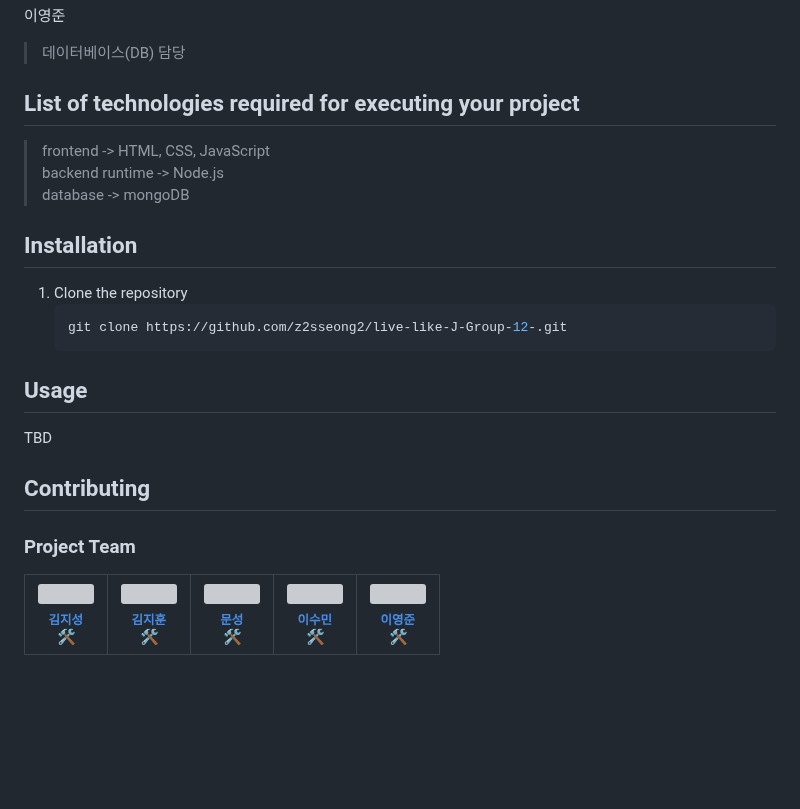
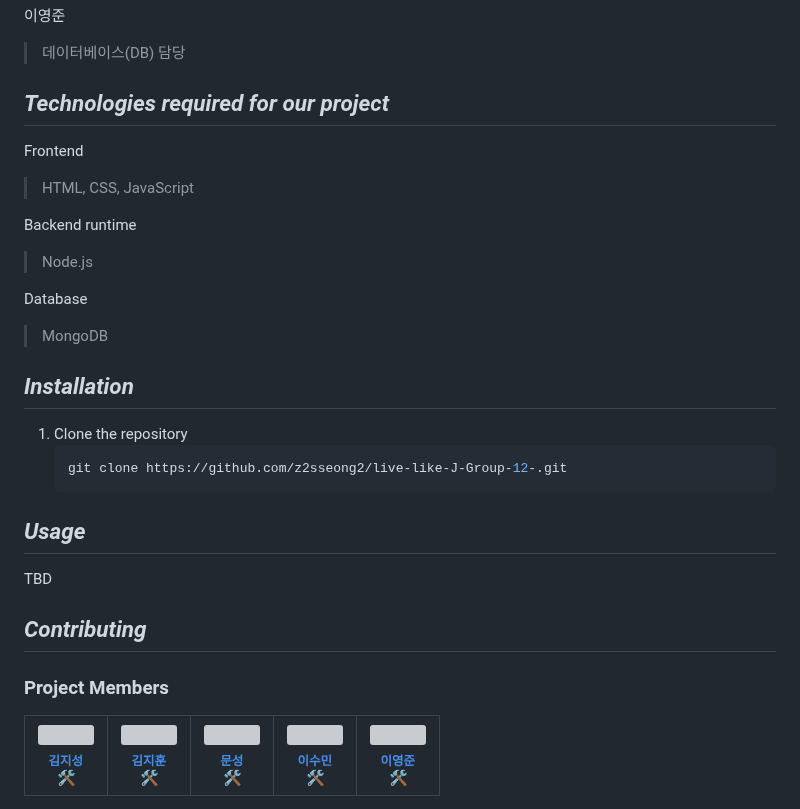
Before and after one commit to z2sseong2/live-like-J-Group-12-, a Markdown page: README.md, the part around one of its changes. GitHub-like rendering; blank space fills up the shorter version; grey boxes are pictures that could not be loaded.

````diff
--- a/README.md
+++ b/README.md
@@ -49,25 +52,30 @@
 이영준
 > 데이터베이스(DB) 담당
 
-## List of technologies required for executing your project
+## *Technologies required for our project*
 
-> frontend -> HTML, CSS, JavaScript<br/>
-> backend runtime -> Node.js<br/>
-> database -> mongoDB<br/>
+Frontend<br/>
+> HTML, CSS, JavaScript
 
-## Installation
+Backend runtime<br/>
+> Node.js
+
+Database
+> MongoDB
+
+## *Installation*
 
 1. Clone the repository
     ```bash
     git clone https://github.com/z2sseong2/live-like-J-Group-12-.git
     ```
-## Usage
+## *Usage*
 
 TBD
 
-## Contributing
+## *Contributing*
 
-### Project Team
+### Project Members
 
 <table>
 <tr>
````
Also changed, not shown: other parts of README.md (+26 -23 lines).
